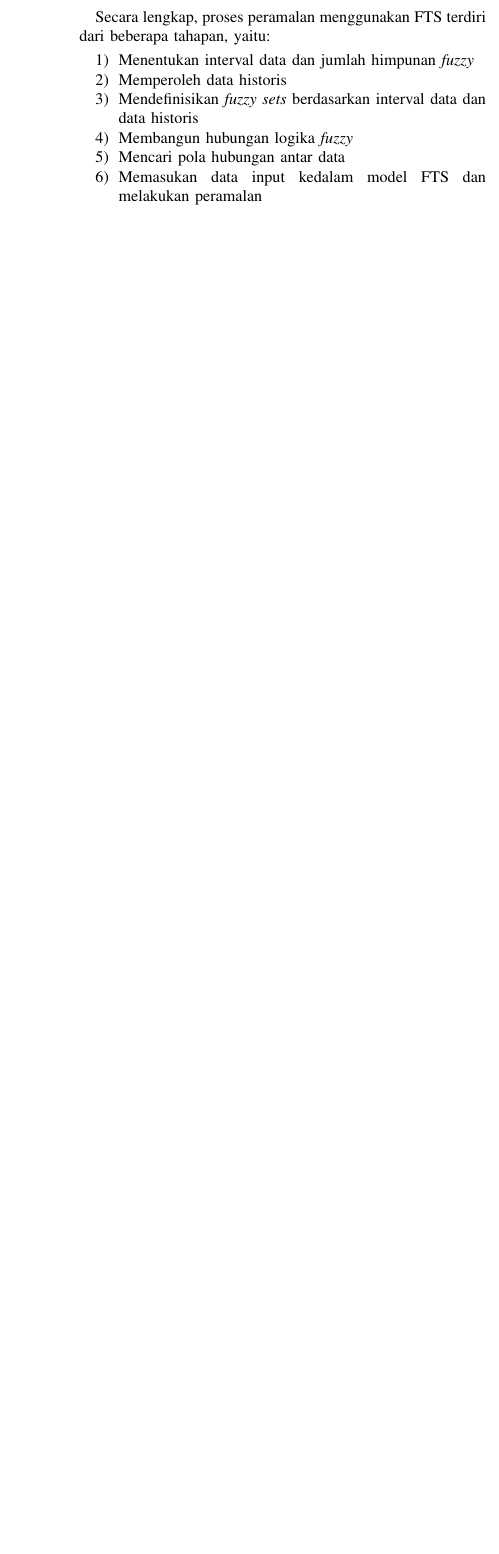
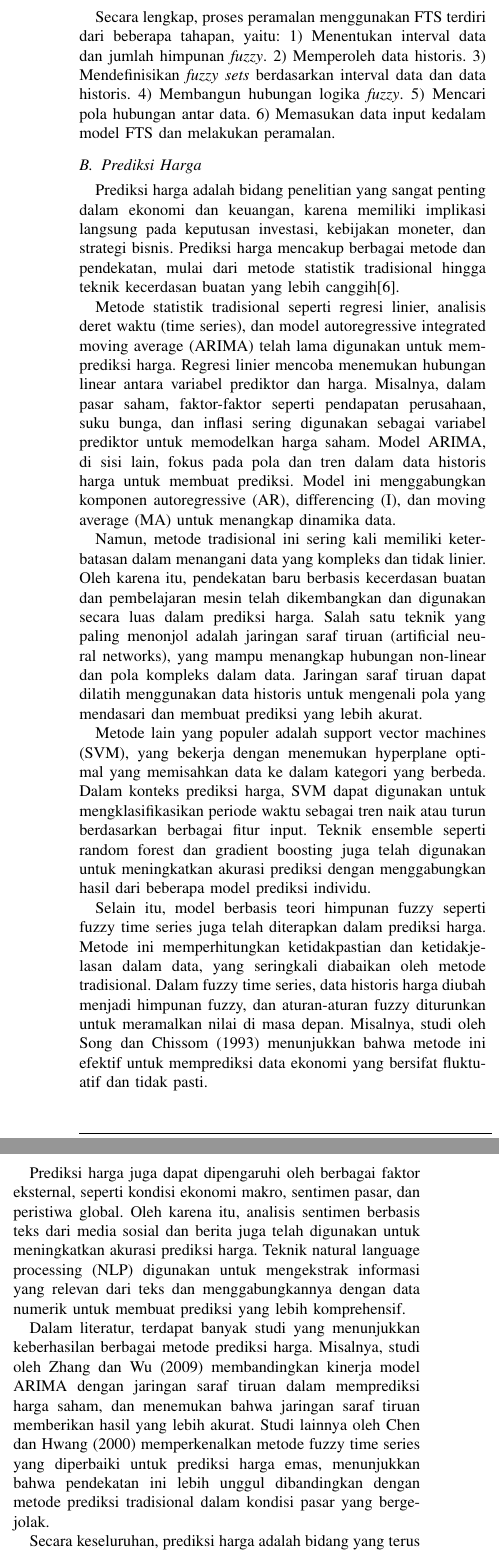
Before and after one commit to MaedaKenji/ML-Paper, a LaTeX paper (conference_101719.tex): part of one column of page 2 of 4 before the commit and two parts of the columns of page 2 of 4 after it, the two joined at a grey line, cut so that both start at the same text, the shorter picture padded with empty space. Compiled offline with pdfLaTeX; a missing font is replaced by an installed copy or a similar font; a LaTeX package or settings file that is missing is left out.

Commit message:
Ini baru

```diff
--- a/conference_101719.tex
+++ b/conference_101719.tex
@@ -96,14 +96,30 @@ Melalui analisis ini, penelitian ini tidak hanya berkontribusi pada pengembangan
 FTS menggunakan tiga prinsip utama dalam proses peramalan, yaitu Fuzzifikasi, Hubungan Logika Fuzzy (\textit{Fuzzy Logical Relationship}), dan Peramalan (\textit{Forecasting}). Fuzzifikasi adalah proses mengubah data numerik menjadi data \textit{fuzzy}, yaitu data yang diwakili oleh himpunan \textit{fuzzy}. Setelah data difuzzifikasi, langkah selanjutnya adalah membangun hubungan logika \textit{fuzzy}. Hubungan ini menggambarkan pola hubungan antar nilai data yang telah difuzzifikasi. Terakhir, berdasarkan hubungan logika \textit{fuzzy} yang telah dibangun, dilakukan peramalan untuk memprediksi nilai data di masa depan.
 
 Secara lengkap, proses peramalan menggunakan FTS terdiri dari beberapa tahapan, yaitu:
-\begin{enumerate}
-    \item Menentukan interval data dan jumlah himpunan \textit{fuzzy}
-    \item Memperoleh data historis
-    \item Mendefinisikan \textit{fuzzy sets} berdasarkan interval data dan data historis
-    \item Membangun hubungan logika \textit{fuzzy}
-    \item Mencari pola hubungan antar data
-    \item Memasukan data input kedalam model FTS dan melakukan peramalan
-\end{enumerate}
+    1) Menentukan interval data dan jumlah himpunan \textit{fuzzy}.
+    2) Memperoleh data historis.
+    3) Mendefinisikan \textit{fuzzy sets} berdasarkan interval data dan data historis.
+    4) Membangun hubungan logika \textit{fuzzy}.
+    5) Mencari pola hubungan antar data.
+    6) Memasukan data input kedalam model FTS dan melakukan peramalan.
+
+\subsection{Prediksi Harga}
+Prediksi harga adalah bidang penelitian yang sangat penting dalam ekonomi dan keuangan, karena memiliki implikasi langsung pada keputusan investasi, kebijakan moneter, dan strategi bisnis. Prediksi harga mencakup berbagai metode dan pendekatan, mulai dari metode statistik tradisional hingga teknik kecerdasan buatan yang lebih canggih[6].
+
+Metode statistik tradisional seperti regresi linier, analisis deret waktu (time series), dan model autoregressive integrated moving average (ARIMA) telah lama digunakan untuk memprediksi harga. Regresi linier mencoba menemukan hubungan linear antara variabel prediktor dan harga. Misalnya, dalam pasar saham, faktor-faktor seperti pendapatan perusahaan, suku bunga, dan inflasi sering digunakan sebagai variabel prediktor untuk memodelkan harga saham. Model ARIMA, di sisi lain, fokus pada pola dan tren dalam data historis harga untuk membuat prediksi. Model ini menggabungkan komponen autoregressive (AR), differencing (I), dan moving average (MA) untuk menangkap dinamika data.
+
+Namun, metode tradisional ini sering kali memiliki keterbatasan dalam menangani data yang kompleks dan tidak linier. Oleh karena itu, pendekatan baru berbasis kecerdasan buatan dan pembelajaran mesin telah dikembangkan dan digunakan secara luas dalam prediksi harga. Salah satu teknik yang paling menonjol adalah jaringan saraf tiruan (artificial neural networks), yang mampu menangkap hubungan non-linear dan pola kompleks dalam data. Jaringan saraf tiruan dapat dilatih menggunakan data historis untuk mengenali pola yang mendasari dan membuat prediksi yang lebih akurat.
+
+Metode lain yang populer adalah support vector machines (SVM), yang bekerja dengan menemukan hyperplane optimal yang memisahkan data ke dalam kategori yang berbeda. Dalam konteks prediksi harga, SVM dapat digunakan untuk mengklasifikasikan periode waktu sebagai tren naik atau turun berdasarkan berbagai fitur input. Teknik ensemble seperti random forest dan gradient boosting juga telah digunakan untuk meningkatkan akurasi prediksi dengan menggabungkan hasil dari beberapa model prediksi individu.
+
+Selain itu, model berbasis teori himpunan fuzzy seperti fuzzy time series juga telah diterapkan dalam prediksi harga. Metode ini memperhitungkan ketidakpastian dan ketidakjelasan dalam data, yang seringkali diabaikan oleh metode tradisional. Dalam fuzzy time series, data historis harga diubah menjadi himpunan fuzzy, dan aturan-aturan fuzzy diturunkan untuk meramalkan nilai di masa depan. Misalnya, studi oleh Song dan Chissom (1993) menunjukkan bahwa metode ini efektif untuk memprediksi data ekonomi yang bersifat fluktuatif dan tidak pasti.
+
+Prediksi harga juga dapat dipengaruhi oleh berbagai faktor eksternal, seperti kondisi ekonomi makro, sentimen pasar, dan peristiwa global. Oleh karena itu, analisis sentimen berbasis teks dari media sosial dan berita juga telah digunakan untuk meningkatkan akurasi prediksi harga. Teknik natural language processing (NLP) digunakan untuk mengekstrak informasi yang relevan dari teks dan menggabungkannya dengan data numerik untuk membuat prediksi yang lebih komprehensif.
+
+Dalam literatur, terdapat banyak studi yang menunjukkan keberhasilan berbagai metode prediksi harga. Misalnya, studi oleh Zhang dan Wu (2009) membandingkan kinerja model ARIMA dengan jaringan saraf tiruan dalam memprediksi harga saham, dan menemukan bahwa jaringan saraf tiruan memberikan hasil yang lebih akurat. Studi lainnya oleh Chen dan Hwang (2000) memperkenalkan metode fuzzy time series yang diperbaiki untuk prediksi harga emas, menunjukkan bahwa pendekatan ini lebih unggul dibandingkan dengan metode prediksi tradisional dalam kondisi pasar yang bergejolak.
+
+Secara keseluruhan, prediksi harga adalah bidang yang terus berkembang dengan berbagai pendekatan yang menawarkan keunggulan dan keterbatasannya masing-masing. Dengan kemajuan teknologi dan peningkatan kapasitas komputasi, diharapkan metode prediksi harga akan semakin canggih dan mampu memberikan hasil yang lebih akurat dan andal di masa depan.
+
 
 
 \section{Metode Penelitian}
```
Also changed, not shown: conference_101719.tex (5 more changed lines).
